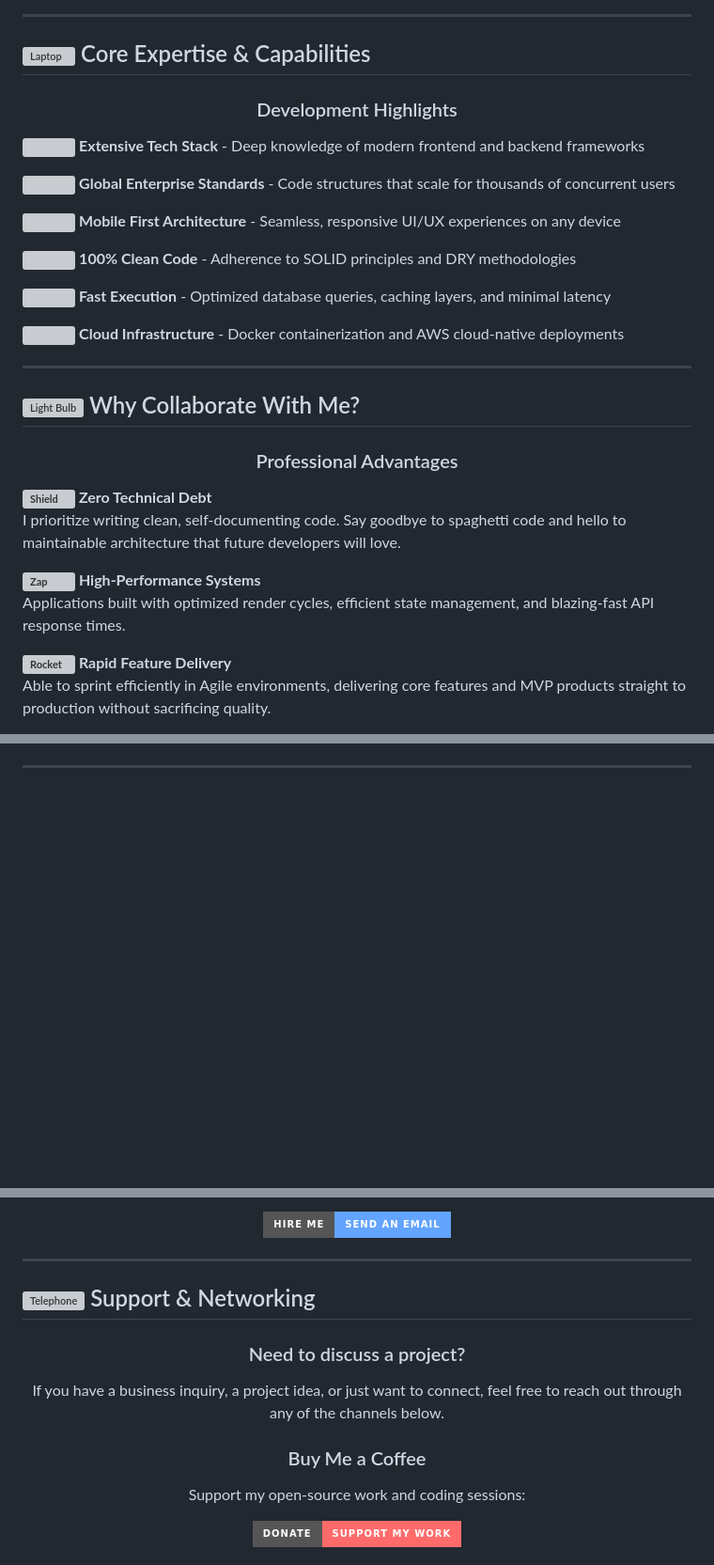
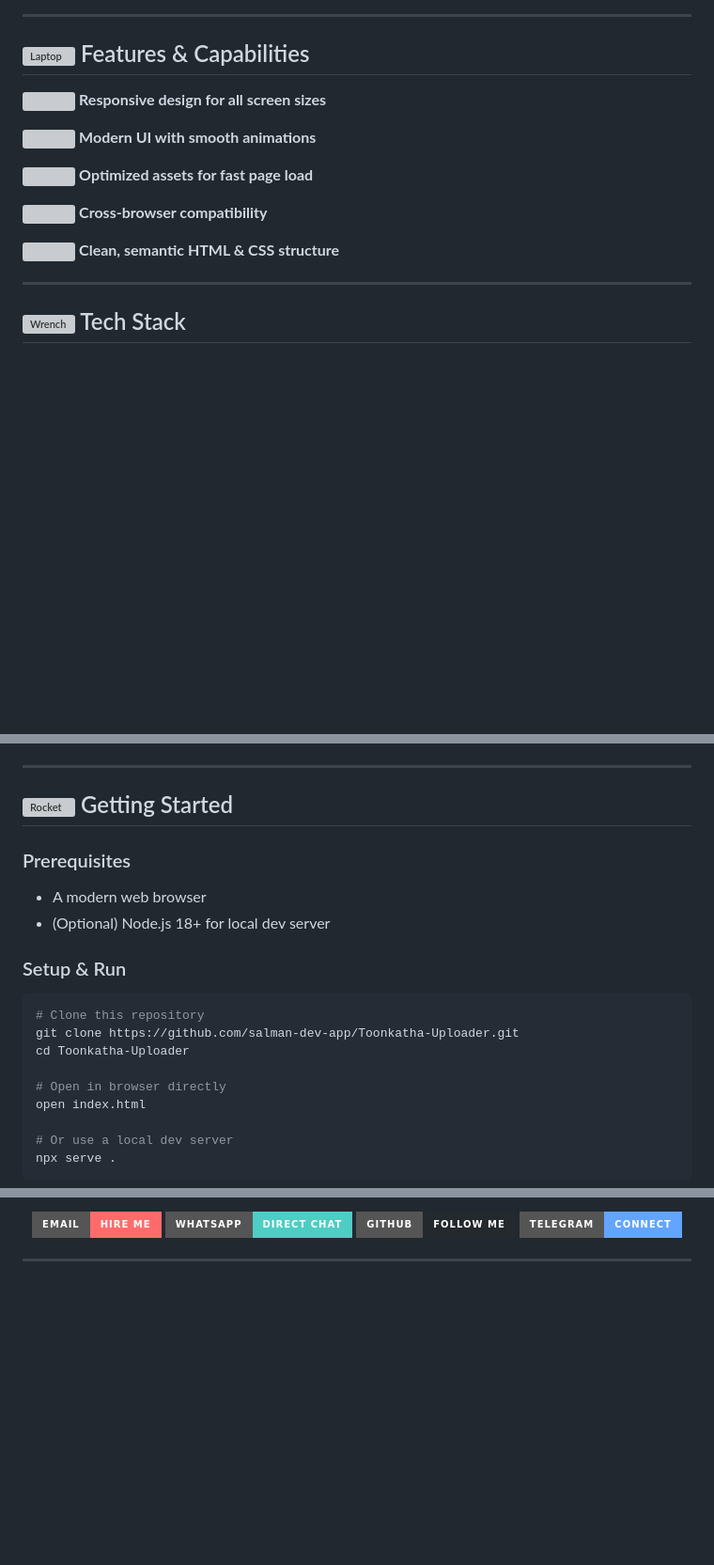
Before and after one commit to salman-dev-app/Toonkatha-Uploader, a Markdown page: README.md, 3 parts joined by grey strips. Shown at 94% size. Rendered like a GitHub page; badges without logos; blank space fills up the shorter version; grey boxes are pictures that could not be loaded.

Commit message:
✨ Update README with professional styling

````diff
--- a/README.md
+++ b/README.md
@@ -81,37 +36,16 @@
 
 ---
 
-## <img src="https://raw.githubusercontent.com/Tarikul-Islam-Anik/Animated-Fluent-Emojis/master/Emojis/Objects/Laptop.png" alt="Laptop" width="30" height="30" style="vertical-align: middle;" /> Core Expertise & Capabilities
+## <img src="https://raw.githubusercontent.com/Tarikul-Islam-Anik/Animated-Fluent-Emojis/master/Emojis/Objects/Laptop.png" alt="Laptop" width="28" height="28" style="vertical-align: middle;" /> Features & Capabilities
 
-<div align="center">
-
-### Development Highlights
-
-</div>
-
-<p><img src="https://raw.githubusercontent.com/Tarikul-Islam-Anik/Animated-Fluent-Emojis/master/Emojis/Symbols/Check%20Mark%20Button.png" width="18" height="18" style="vertical-align: middle;" /> <strong>Extensive Tech Stack</strong> - Deep knowledge of modern frontend and backend frameworks</p>
-<p><img src="https://raw.githubusercontent.com/Tarikul-Islam-Anik/Animated-Fluent-Emojis/master/Emojis/Symbols/Check%20Mark%20Button.png" width="18" height="18" style="vertical-align: middle;" /> <strong>Global Enterprise Standards</strong> - Code structures that scale for thousands of concurrent users</p>
-<p><img src="https://raw.githubusercontent.com/Tarikul-Islam-Anik/Animated-Fluent-Emojis/master/Emojis/Symbols/Check%20Mark%20Button.png" width="18" height="18" style="vertical-align: middle;" /> <strong>Mobile First Architecture</strong> - Seamless, responsive UI/UX experiences on any device</p>
-<p><img src="https://raw.githubusercontent.com/Tarikul-Islam-Anik/Animated-Fluent-Emojis/master/Emojis/Symbols/Check%20Mark%20Button.png" width="18" height="18" style="vertical-align: middle;" /> <strong>100% Clean Code</strong> - Adherence to SOLID principles and DRY methodologies</p>
-<p><img src="https://raw.githubusercontent.com/Tarikul-Islam-Anik/Animated-Fluent-Emojis/master/Emojis/Symbols/Check%20Mark%20Button.png" width="18" height="18" style="vertical-align: middle;" /> <strong>Fast Execution</strong> - Optimized database queries, caching layers, and minimal latency</p>
-<p><img src="https://raw.githubusercontent.com/Tarikul-Islam-Anik/Animated-Fluent-Emojis/master/Emojis/Symbols/Check%20Mark%20Button.png" width="18" height="18" style="vertical-align: middle;" /> <strong>Cloud Infrastructure</strong> - Docker containerization and AWS cloud-native deployments</p>
+<p><img src="https://raw.githubusercontent.com/Tarikul-Islam-Anik/Animated-Fluent-Emojis/master/Emojis/Symbols/Check%20Mark%20Button.png" width="18" height="18" style="vertical-align: middle;" /> <strong>Responsive design for all screen sizes</strong></p>
+<p><img src="https://raw.githubusercontent.com/Tarikul-Islam-Anik/Animated-Fluent-Emojis/master/Emojis/Symbols/Check%20Mark%20Button.png" width="18" height="18" style="vertical-align: middle;" /> <strong>Modern UI with smooth animations</strong></p>
+<p><img src="https://raw.githubusercontent.com/Tarikul-Islam-Anik/Animated-Fluent-Emojis/master/Emojis/Symbols/Check%20Mark%20Button.png" width="18" height="18" style="vertical-align: middle;" /> <strong>Optimized assets for fast page load</strong></p>
+<p><img src="https://raw.githubusercontent.com/Tarikul-Islam-Anik/Animated-Fluent-Emojis/master/Emojis/Symbols/Check%20Mark%20Button.png" width="18" height="18" style="vertical-align: middle;" /> <strong>Cross-browser compatibility</strong></p>
+<p><img src="https://raw.githubusercontent.com/Tarikul-Islam-Anik/Animated-Fluent-Emojis/master/Emojis/Symbols/Check%20Mark%20Button.png" width="18" height="18" style="vertical-align: middle;" /> <strong>Clean, semantic HTML & CSS structure</strong></p>
 
 ---
 
-## <img src="https://raw.githubusercontent.com/Tarikul-Islam-Anik/Animated-Fluent-Emojis/master/Emojis/Objects/Light%20Bulb.png" alt="Light Bulb" width="30" height="30" style="vertical-align: middle;" /> Why Collaborate With Me?
+## <img src="https://raw.githubusercontent.com/Tarikul-Islam-Anik/Animated-Fluent-Emojis/master/Emojis/Objects/Wrench.png" alt="Wrench" width="28" height="28" style="vertical-align: middle;" /> Tech Stack
 
 <div align="center">
-
-### Professional Advantages
-
-</div>
-
-**<img src="https://raw.githubusercontent.com/Tarikul-Islam-Anik/Animated-Fluent-Emojis/master/Emojis/Objects/Shield.png" alt="Shield" width="20" height="20" style="vertical-align: middle;" /> Zero Technical Debt**
-I prioritize writing clean, self-documenting code. Say goodbye to spaghetti code and hello to maintainable architecture that future developers will love.
-
-**<img src="https://raw.githubusercontent.com/Tarikul-Islam-Anik/Animated-Fluent-Emojis/master/Emojis/Travel%20and%20places/High%20Voltage.png" alt="Zap" width="20" height="20" style="vertical-align: middle;" /> High-Performance Systems**
-Applications built with optimized render cycles, efficient state management, and blazing-fast API response times.
-
-**<img src="https://raw.githubusercontent.com/Tarikul-Islam-Anik/Animated-Fluent-Emojis/master/Emojis/Travel%20and%20places/Rocket.png" alt="Rocket" width="20" height="20" style="vertical-align: middle;" /> Rapid Feature Delivery**
-Able to sprint efficiently in Agile environments, delivering core features and MVP products straight to production without sacrificing quality.
-
@@ -141,3 +54,22 @@ Every system I build comes with detailed API documentation, clear deployment ste
 
 ---
 
+## <img src="https://raw.githubusercontent.com/Tarikul-Islam-Anik/Animated-Fluent-Emojis/master/Emojis/Travel%20and%20places/Rocket.png" alt="Rocket" width="28" height="28" style="vertical-align: middle;" /> Getting Started
+
+### Prerequisites
+- A modern web browser
+- (Optional) Node.js 18+ for local dev server
+
+### Setup & Run
+```bash
+# Clone this repository
+git clone https://github.com/salman-dev-app/Toonkatha-Uploader.git
+cd Toonkatha-Uploader
+
+# Open in browser directly
+open index.html
+
+# Or use a local dev server
+npx serve .
+```
+
@@ -156,25 +87,18 @@ Every system I build comes with detailed API documentation, clear deployment ste
 
 <p align="center">
-  <a href="mailto:mdsalmanhelp@gmail.com">
-    <img src="https://img.shields.io/badge/Hire_Me-Send_an_Email-63A4FF?style=for-the-badge&logo=gmail&logoColor=white" />
+  <a href="mailto:mdsalmanhelp0@gmail.com">
+    <img src="https://img.shields.io/badge/Email-Hire_Me-FF6B6B?style=for-the-badge&logo=gmail&logoColor=white" />
+  </a>
+  <a href="https://wa.me/8801840933137">
+    <img src="https://img.shields.io/badge/WhatsApp-Direct_Chat-4ECDC4?style=for-the-badge&logo=whatsapp&logoColor=white" />
+  </a>
+  <a href="https://github.com/salman-dev-app">
+    <img src="https://img.shields.io/badge/GitHub-Follow_Me-24292e?style=for-the-badge&logo=github&logoColor=white" />
+  </a>
+  <a href="https://t.me/Otakuosenpai">
+    <img src="https://img.shields.io/badge/Telegram-Connect-63A4FF?style=for-the-badge&logo=telegram&logoColor=white" />
   </a>
 </p>
 
 ---
 
-## <img src="https://raw.githubusercontent.com/Tarikul-Islam-Anik/Animated-Fluent-Emojis/master/Emojis/Objects/Telephone%20Receiver.png" alt="Telephone" width="30" height="30" style="vertical-align: middle;" /> Support & Networking
-
-<div align="center">
-
-### Need to discuss a project?
-If you have a business inquiry, a project idea, or just want to connect, feel free to reach out through any of the channels below.
-
-### Buy Me a Coffee
-Support my open-source work and coding sessions:
-
-<p align="center">
-  <a href="#">
-    <img src="https://img.shields.io/badge/Donate-Support_My_Work-FF6B6B?style=for-the-badge&logo=buy-me-a-coffee&logoColor=white" />
-  </a>
-</p>
-
````
Also changed, not shown: other parts of README.md (+30 -142 lines).
